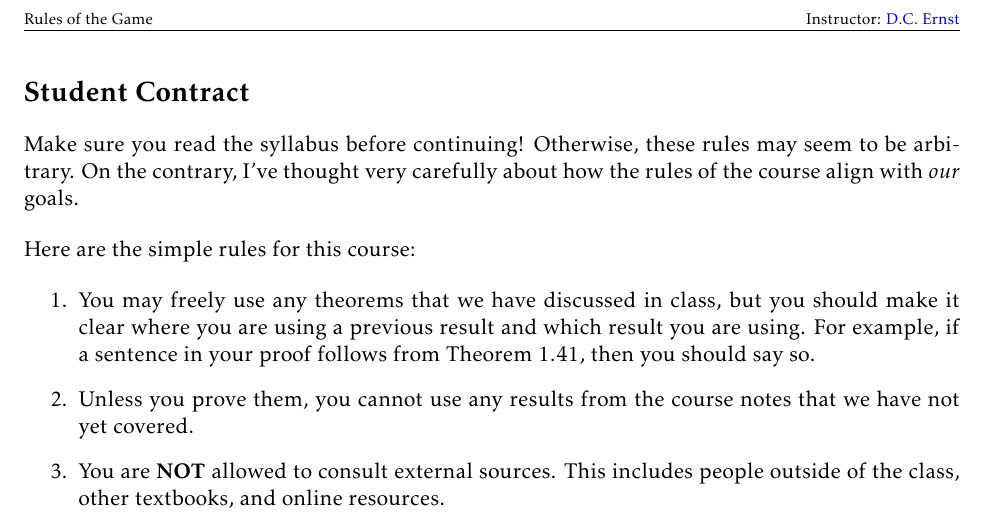
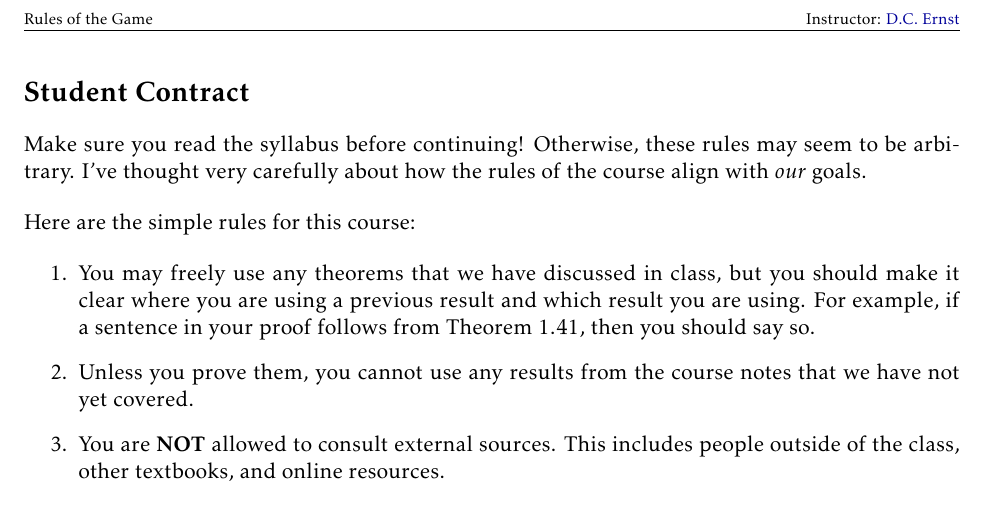
Before and after one commit to dcernst/MiscTeachingMaterials, a LaTeX document (StudentContract.tex): part of the page, cut so that both start at the same text. Compiled offline with pdfLaTeX.

Commit message:
Minor change to contract

```diff
--- a/StudentContract.tex
+++ b/StudentContract.tex
@@ -34,7 +34,7 @@
 
 \section*{Student Contract}
 
-Make sure you read the syllabus before continuing!  Otherwise, these rules may seem to be arbitrary.  On the contrary, I've thought very carefully about how the rules of the course align with \emph{our} goals.
+Make sure you read the syllabus before continuing!  Otherwise, these rules may seem to be arbitrary.  I've thought very carefully about how the rules of the course align with \emph{our} goals.
 
 \bigskip
 
```
